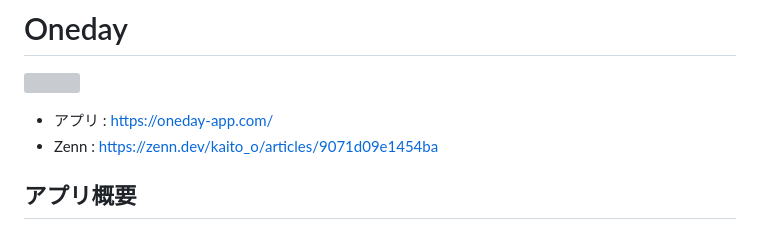
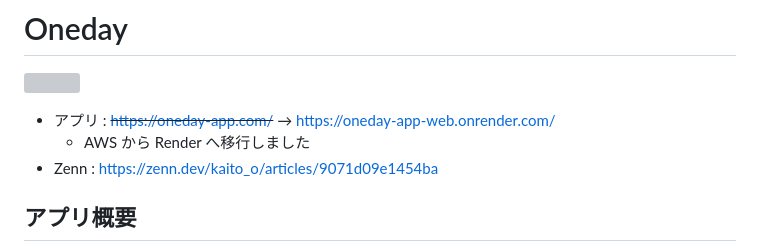
Before and after one commit to kb5691/oneday_app, a Markdown page: README.md, the part around the change. Drawn GitHub-style; grey boxes are pictures that could not be loaded.

Commit message:
READMEのアプリURLを変更

```diff
--- a/README.md
+++ b/README.md
@@ -2,7 +2,8 @@
 
 ![](https://storage.googleapis.com/zenn-user-upload/58a37b656f28-20230211.jpg)
 
-- アプリ : https://oneday-app.com/
+- アプリ : ~~https://oneday-app.com/~~ → https://oneday-app-web.onrender.com/
+  - AWS から Render へ移行しました
 - Zenn : https://zenn.dev/kaito_o/articles/9071d09e1454ba
 
 ## アプリ概要
```
